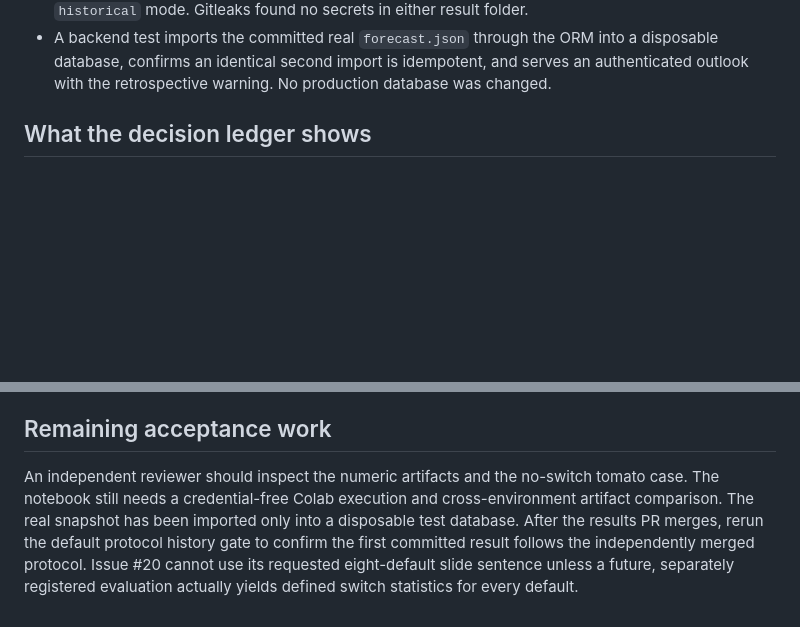
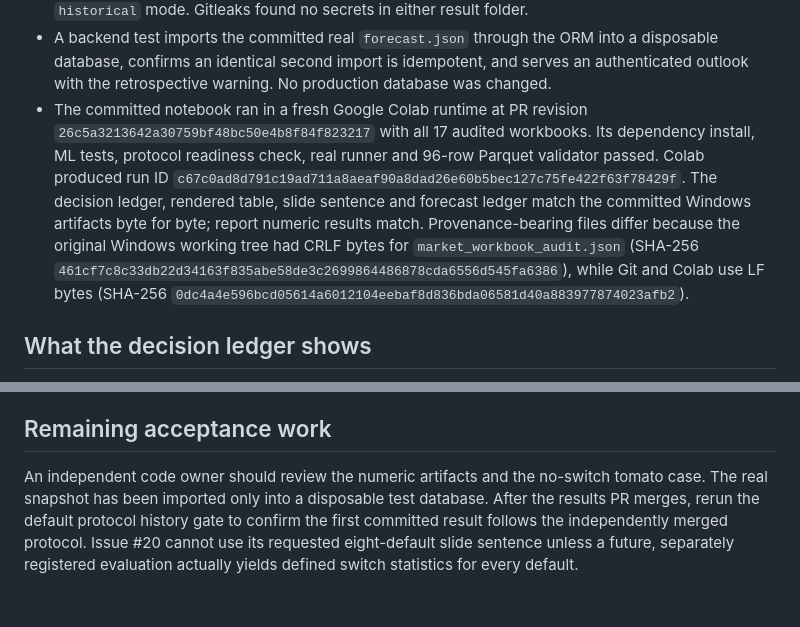
Before and after one commit to ctrl-alt-elite-za/Farmable, a Markdown page: ml/RESULTS_REVIEW.md, 2 parts joined by grey strips. Drawn GitHub-style; blank space fills up the shorter version.

Commit message:
docs(ml): record verified Colab run and provenance

```diff
--- a/ml/RESULTS_REVIEW.md
+++ b/ml/RESULTS_REVIEW.md
@@ -25,6 +25,18 @@ The registered eight-default headline sentence is unavailable.
   disposable database, confirms an identical second import is idempotent, and
   serves an authenticated outlook with the retrospective warning. No production
   database was changed.
+- The committed notebook ran in a fresh Google Colab runtime at PR revision
+  `26c5a3213642a30759bf48bc50e4b8f84f823217` with all 17 audited workbooks.
+  Its dependency install, ML tests, protocol readiness check, real runner and
+  96-row Parquet validator passed. Colab produced run ID
+  `c67c0ad8d791c19ad711a8aeaf90a8dad26e60b5bec127c75fe422f63f78429f`.
+  The decision ledger, rendered table, slide sentence and forecast ledger match
+  the committed Windows artifacts byte for byte; report numeric results match.
+  Provenance-bearing files differ because the original Windows working tree had
+  CRLF bytes for `market_workbook_audit.json` (SHA-256
+  `461cf7c8c33db22d34163f835abe58de3c2699864486878cda6556d545fa6386`),
+  while Git and Colab use LF bytes (SHA-256
+  `0dc4a4e596bcd05614a6012104eebaf8d836bda06581d40a883977874023afb2`).
 
 ## What the decision ledger shows
 
@@ -49,11 +61,10 @@ decision ledger and follows protocol Amendment 1's frozen seasonal ranges.
 
 ## Remaining acceptance work
 
-An independent reviewer should inspect the numeric artifacts and the no-switch
-tomato case. The notebook still needs a credential-free Colab execution and
-cross-environment artifact comparison. The real snapshot has been imported only
-into a disposable test database. After the results PR merges,
-rerun the default protocol history gate to confirm the first committed result
-follows the independently merged protocol. Issue #20 cannot use its requested
+An independent code owner should review the numeric artifacts and the no-switch
+tomato case. The real snapshot has been imported only into a disposable test
+database. After the results PR merges, rerun the default protocol history gate
+to confirm the first committed result follows the independently merged protocol.
+Issue #20 cannot use its requested
 eight-default slide sentence unless a future, separately registered evaluation
 actually yields defined switch statistics for every default.
```
